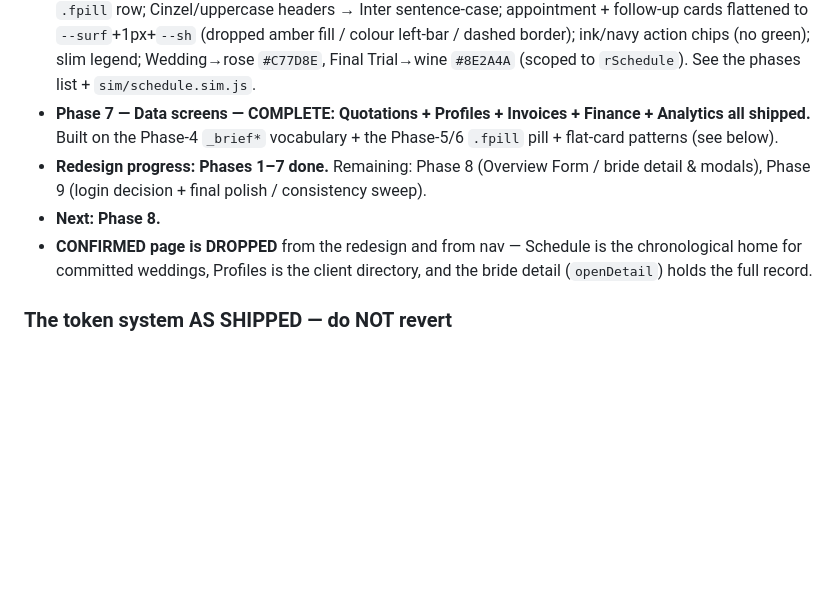
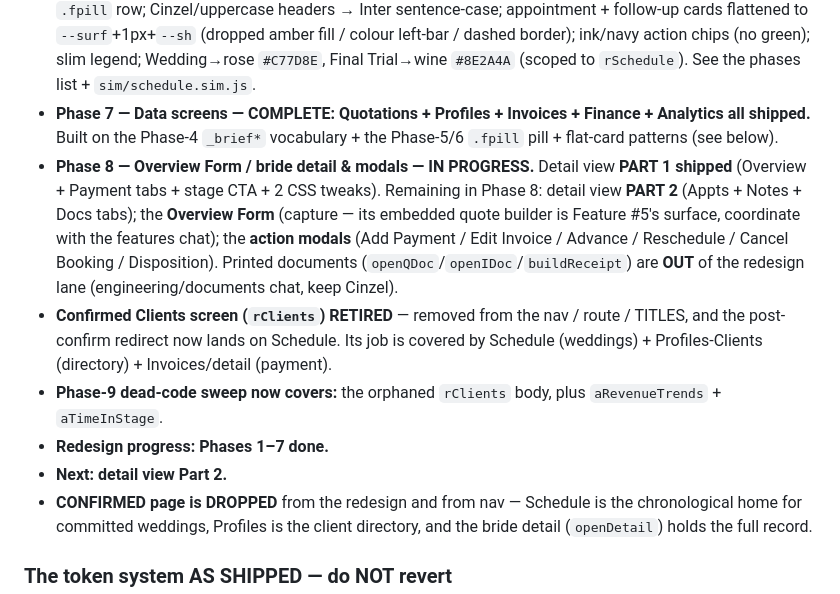
Before and after one commit to bulkymarcketing-blip/bisocrm, a Markdown page: CLAUDE.md, the part around one of its changes. Rendered like a GitHub page; blank space fills up the shorter version.

Commit message:
docs: record detail view Part 1 + Confirmed Clients retirement
Phase 8 IN PROGRESS — detail view Part 1 shipped (Overview + Payment tabs +
stage CTA + 2 CSS tweaks); record the rClients retirement; note the Phase-9
dead-code sweep now also covers the orphaned rClients body; Next -> detail
view Part 2. Doc-only — index.html is unchanged.

https://claude.ai/code/session_01SD9fFxwDSZ3kqvnxm8qF4y

```diff
--- a/CLAUDE.md
+++ b/CLAUDE.md
@@ -93,8 +93,11 @@ White-background modern productivity app — “warm minimalism” (Linear / Thi
 - **Phase 5 — Pipeline (stage pills + lighter cards) — DONE.** Stages-only (action widget dropped); lanes → a single-line `.spath` stage flow-path of `.fpill` pills with chevrons (`window._pipeStage`/`setPipeStage`, default first stage, active scrolled into view); `STAGES[2]/[3]` → "Visit Booked"/"Visited" (display-only); lighter flat cards with a navy CTA + inline SVG icons. See the phases list + `sim/pipeline.sim.js`.
 - **Phase 6 — Schedule (filter pills + flat cards + scoped recolour) — DONE.** Boxed segmented control → `.fpill` row; Cinzel/uppercase headers → Inter sentence-case; appointment + follow-up cards flattened to `--surf`+1px+`--sh` (dropped amber fill / colour left-bar / dashed border); ink/navy action chips (no green); slim legend; Wedding→rose `#C77D8E`, Final Trial→wine `#8E2A4A` (scoped to `rSchedule`). See the phases list + `sim/schedule.sim.js`.
 - **Phase 7 — Data screens — COMPLETE: Quotations + Profiles + Invoices + Finance + Analytics all shipped.** Built on the Phase-4 `_brief*` vocabulary + the Phase-5/6 `.fpill` pill + flat-card patterns (see below).
-- **Redesign progress: Phases 1–7 done.** Remaining: Phase 8 (Overview Form / bride detail & modals), Phase 9 (login decision + final polish / consistency sweep).
-- **Next: Phase 8.**
+- **Phase 8 — Overview Form / bride detail & modals — IN PROGRESS.** Detail view **PART 1 shipped** (Overview + Payment tabs + stage CTA + 2 CSS tweaks). Remaining in Phase 8: detail view **PART 2** (Appts + Notes + Docs tabs); the **Overview Form** (capture — its embedded quote builder is Feature #5's surface, coordinate with the features chat); the **action modals** (Add Payment / Edit Invoice / Advance / Reschedule / Cancel Booking / Disposition). Printed documents (`openQDoc`/`openIDoc`/`buildReceipt`) are **OUT** of the redesign lane (engineering/documents chat, keep Cinzel).
+- **Confirmed Clients screen (`rClients`) RETIRED** — removed from the nav / route / TITLES, and the post-confirm redirect now lands on Schedule. Its job is covered by Schedule (weddings) + Profiles-Clients (directory) + Invoices/detail (payment).
+- **Phase-9 dead-code sweep now covers:** the orphaned `rClients` body, plus `aRevenueTrends` + `aTimeInStage`.
+- **Redesign progress: Phases 1–7 done.**
+- **Next: detail view Part 2.**
 - **CONFIRMED page is DROPPED** from the redesign and from nav — Schedule is the chronological home for committed weddings, Profiles is the client directory, and the bride detail (`openDetail`) holds the full record.
 
 ### The token system AS SHIPPED — do NOT revert
```
Also changed, not shown: other parts of CLAUDE.md (+3 -1 lines).
